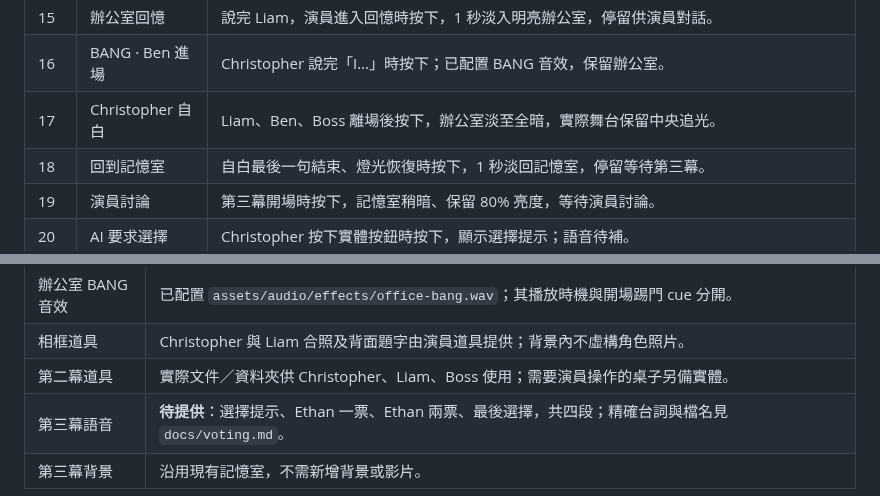
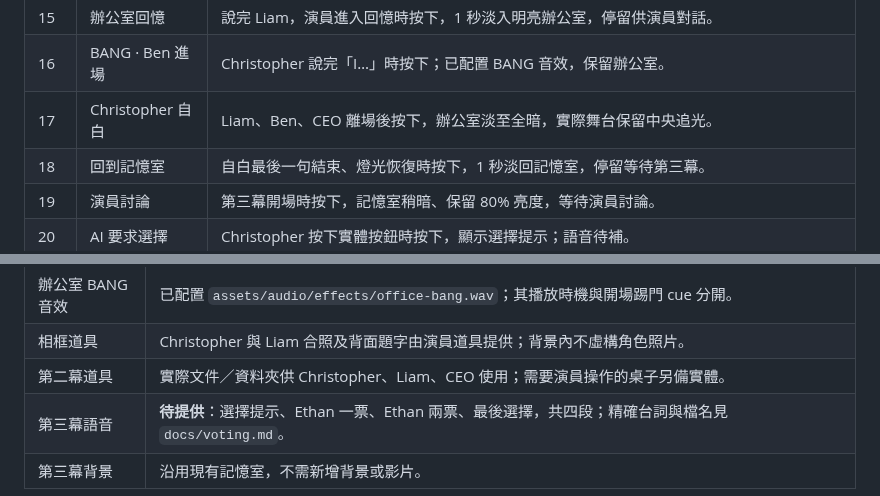
Before and after one commit to mymcworld3-droid/Ai-shape, a Markdown page: README.md, 2 parts joined by grey strips. Rendered like a GitHub page.

Commit message:
Rename Boss to CEO across script and subtitle generation

```diff
--- a/README.md
+++ b/README.md
@@ -94,7 +94,7 @@
 | 14 | 只留中央追光 | 第一段獨白停頓時按下，投影淡至全暗；實際舞台保留中央追光。 |
 | 15 | 辦公室回憶 | 說完 Liam，演員進入回憶時按下，1 秒淡入明亮辦公室，停留供演員對話。 |
 | 16 | BANG · Ben 進場 | Christopher 說完「I…」時按下；已配置 BANG 音效，保留辦公室。 |
-| 17 | Christopher 自白 | Liam、Ben、Boss 離場後按下，辦公室淡至全暗，實際舞台保留中央追光。 |
+| 17 | Christopher 自白 | Liam、Ben、CEO 離場後按下，辦公室淡至全暗，實際舞台保留中央追光。 |
 | 18 | 回到記憶室 | 自白最後一句結束、燈光恢復時按下，1 秒淡回記憶室，停留等待第三幕。 |
 | 19 | 演員討論 | 第三幕開場時按下，記憶室稍暗、保留 80% 亮度，等待演員討論。 |
 | 20 | AI 要求選擇 | Christopher 按下實體按鈕時按下，顯示選擇提示；語音待補。 |
@@ -148,7 +148,7 @@ Y＝40% 指**整個投影畫面高度**；大小＝37% 是原本大小滑桿的
 | 辦公室背景 | 已有 `assets/backgrounds/office-memory.png`，明亮企業辦公室、已移除辦公桌與座椅，保留左後方矮櫃與中央留白。 |
 | 辦公室 BANG 音效 | 已配置 `assets/audio/effects/office-bang.wav`；其播放時機與開場踢門 cue 分開。 |
 | 相框道具 | Christopher 與 Liam 合照及背面題字由演員道具提供；背景內不虛構角色照片。 |
-| 第二幕道具 | 實際文件／資料夾供 Christopher、Liam、Boss 使用；需要演員操作的桌子另備實體。 |
+| 第二幕道具 | 實際文件／資料夾供 Christopher、Liam、CEO 使用；需要演員操作的桌子另備實體。 |
 | 第三幕語音 | **待提供**：選擇提示、Ethan 一票、Ethan 兩票、最後選擇，共四段；精確台詞與檔名見 `docs/voting.md`。 |
 | 第三幕背景 | 沿用現有記憶室，不需新增背景或影片。 |
 
```
